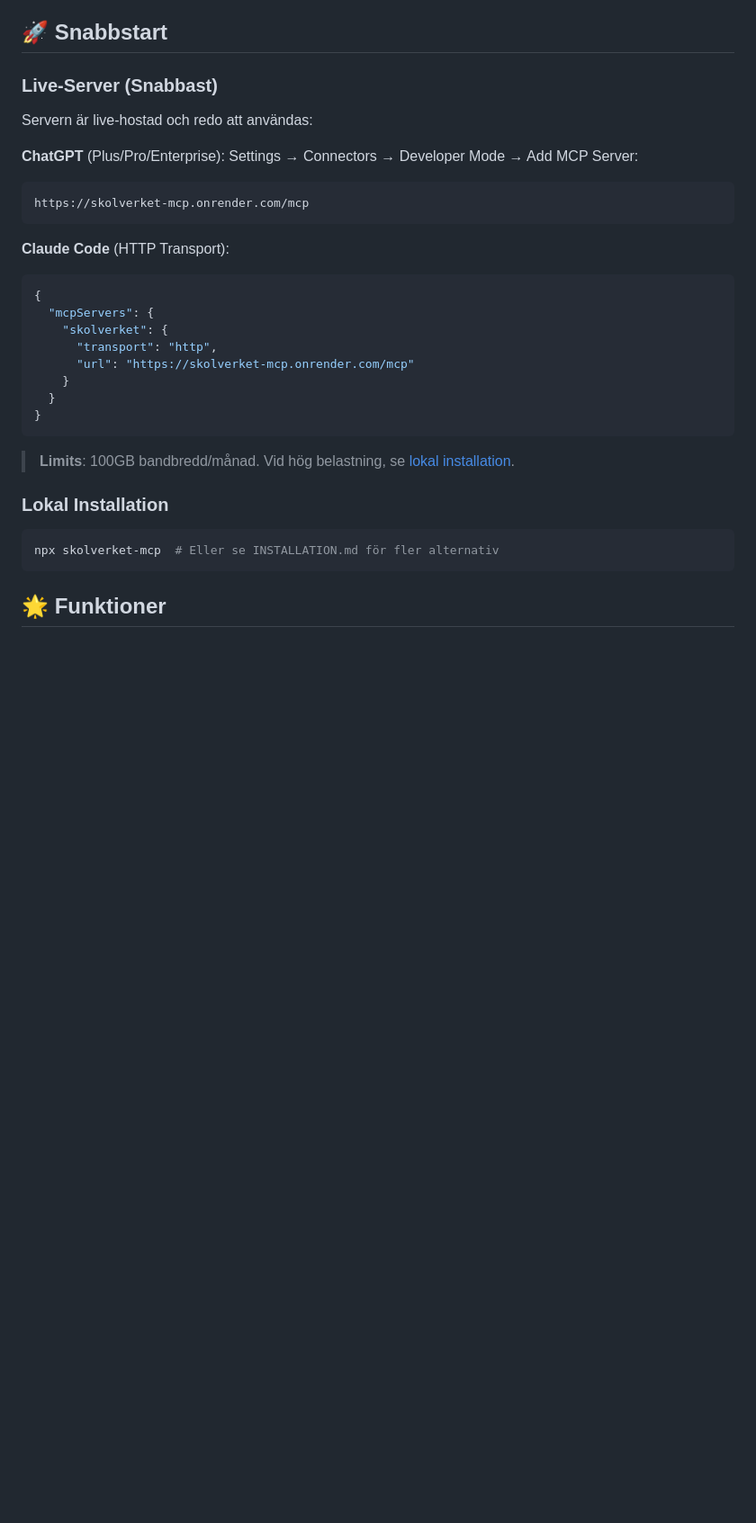
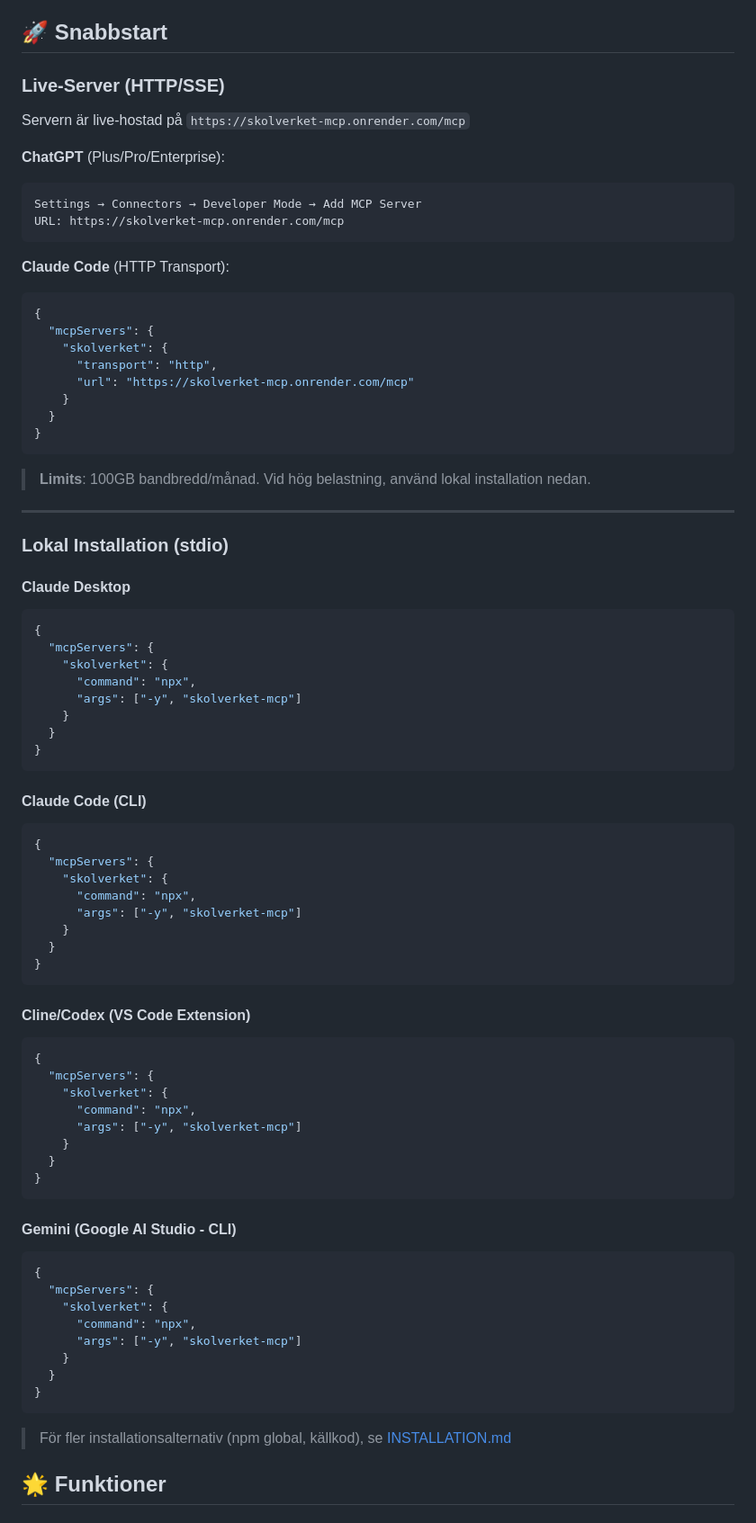
Before and after one commit to KSAklfszf921/Skolverket-MCP, a Markdown page: README.md, the part around the change. Shown: that part at 90% size. Rendered like a GitHub page; blank space fills up the shorter version.

Commit message:
docs: lägg till anslutningsinstruktioner för alla MCP-klienter
- ChatGPT (HTTP/SSE)
- Claude Code (HTTP och CLI)
- Claude Desktop (stdio)
- Cline/Codex (stdio)
- Gemini (stdio)
- Tydlig separation mellan live-server och lokal installation

````diff
--- a/README.md
+++ b/README.md
@@ -4,12 +4,13 @@ En [Model Context Protocol (MCP)](https://modelcontextprotocol.io/) server som g
 
 ## 🚀 Snabbstart
 
-### Live-Server (Snabbast)
-Servern är live-hostad och redo att användas:
+### Live-Server (HTTP/SSE)
+Servern är live-hostad på `https://skolverket-mcp.onrender.com/mcp`
 
-**ChatGPT** (Plus/Pro/Enterprise): Settings → Connectors → Developer Mode → Add MCP Server:
+**ChatGPT** (Plus/Pro/Enterprise):
 ```
-https://skolverket-mcp.onrender.com/mcp
+Settings → Connectors → Developer Mode → Add MCP Server
+URL: https://skolverket-mcp.onrender.com/mcp
 ```
 
 **Claude Code** (HTTP Transport):
@@ -24,12 +25,61 @@ https://skolverket-mcp.onrender.com/mcp
 }
 ```
 
-> **Limits**: 100GB bandbredd/månad. Vid hög belastning, se [lokal installation](INSTALLATION.md).
+> **Limits**: 100GB bandbredd/månad. Vid hög belastning, använd lokal installation nedan.
 
-### Lokal Installation
-```bash
-npx skolverket-mcp  # Eller se INSTALLATION.md för fler alternativ
+---
+
+### Lokal Installation (stdio)
+
+#### Claude Desktop
+```json
+{
+  "mcpServers": {
+    "skolverket": {
+      "command": "npx",
+      "args": ["-y", "skolverket-mcp"]
+    }
+  }
+}
 ```
+
+#### Claude Code (CLI)
+```json
+{
+  "mcpServers": {
+    "skolverket": {
+      "command": "npx",
+      "args": ["-y", "skolverket-mcp"]
+    }
+  }
+}
+```
+
+#### Cline/Codex (VS Code Extension)
+```json
+{
+  "mcpServers": {
+    "skolverket": {
+      "command": "npx",
+      "args": ["-y", "skolverket-mcp"]
+    }
+  }
+}
+```
+
+#### Gemini (Google AI Studio - CLI)
+```json
+{
+  "mcpServers": {
+    "skolverket": {
+      "command": "npx",
+      "args": ["-y", "skolverket-mcp"]
+    }
+  }
+}
+```
+
+> För fler installationsalternativ (npm global, källkod), se [INSTALLATION.md](INSTALLATION.md)
 
 ## 🌟 Funktioner
 
````
